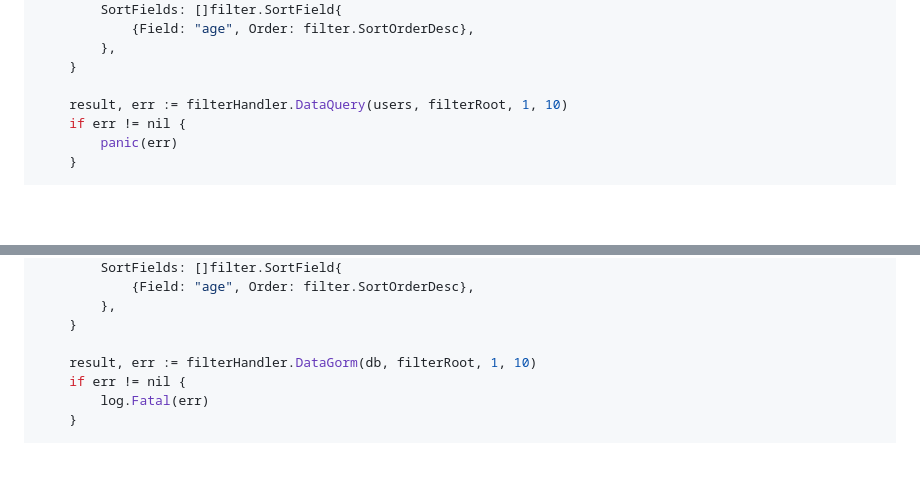
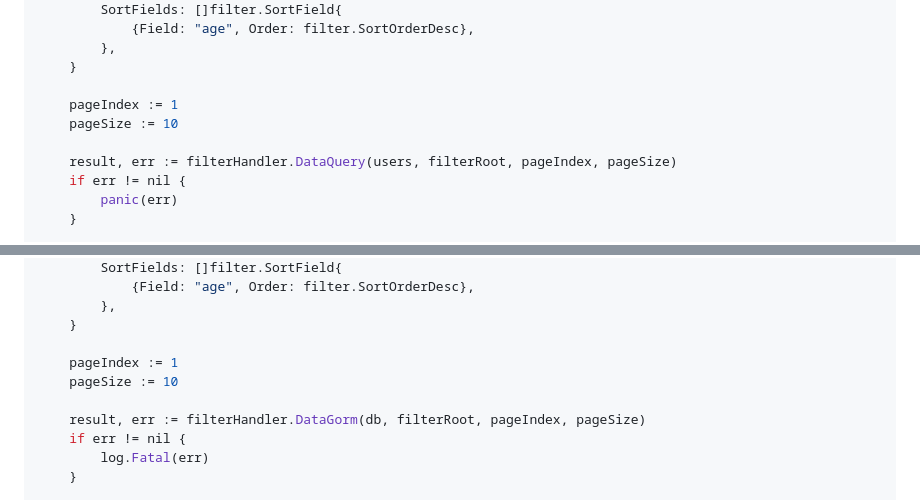
Before and after one commit to Lands-Horizon-Corp/golang-filtering, a Markdown page: README.md, 2 parts joined by grey strips. GitHub-like rendering; blank space fills up the shorter version.

```diff
--- a/README.md
+++ b/README.md
@@ -110,7 +110,10 @@ func main() {
         },
     }
 
-    result, err := filterHandler.DataQuery(users, filterRoot, 1, 10)
+    pageIndex := 1
+    pageSize := 10
+
+    result, err := filterHandler.DataQuery(users, filterRoot, pageIndex, pageSize)
     if err != nil {
         panic(err)
     }
@@ -175,7 +178,10 @@ func main() {
         },
     }
 
-    result, err := filterHandler.DataGorm(db, filterRoot, 1, 10)
+    pageIndex := 1
+    pageSize := 10
+
+    result, err := filterHandler.DataGorm(db, filterRoot, pageIndex, pageSize)
     if err != nil {
         log.Fatal(err)
     }
```
Also changed, not shown: other parts of README.md (+19 -8 lines).
